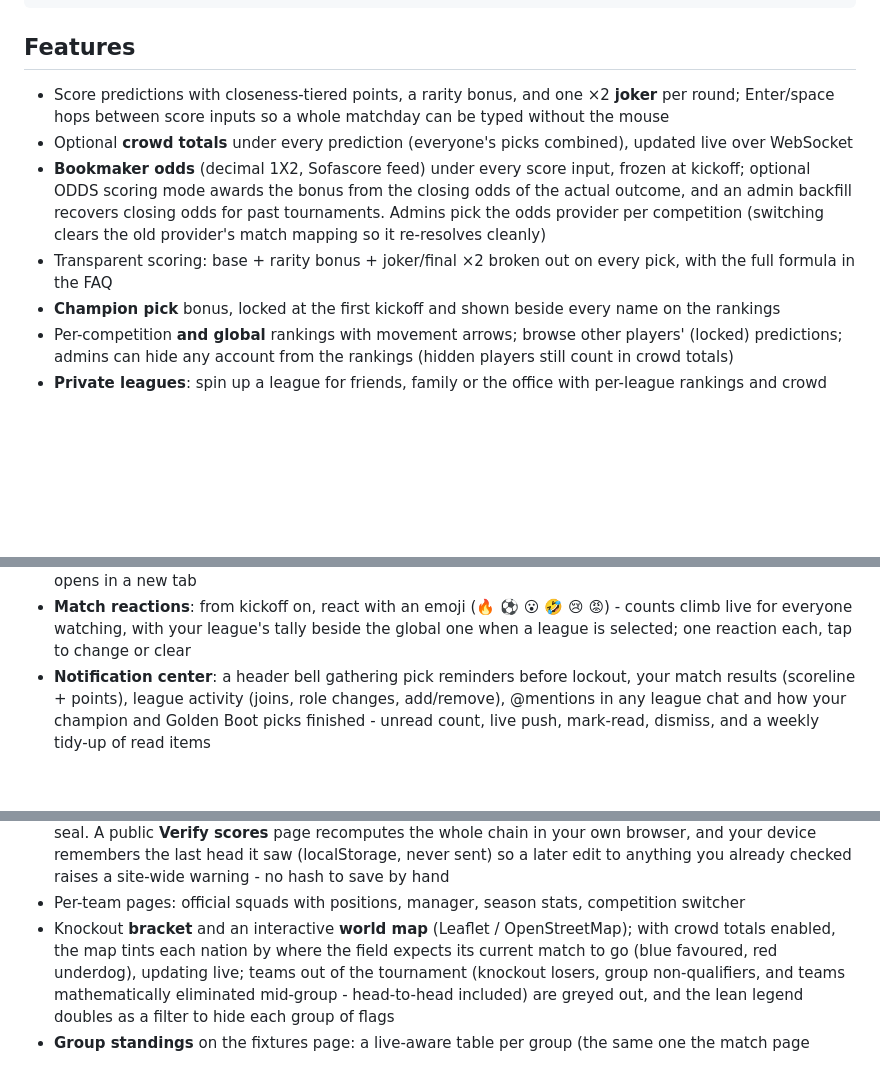
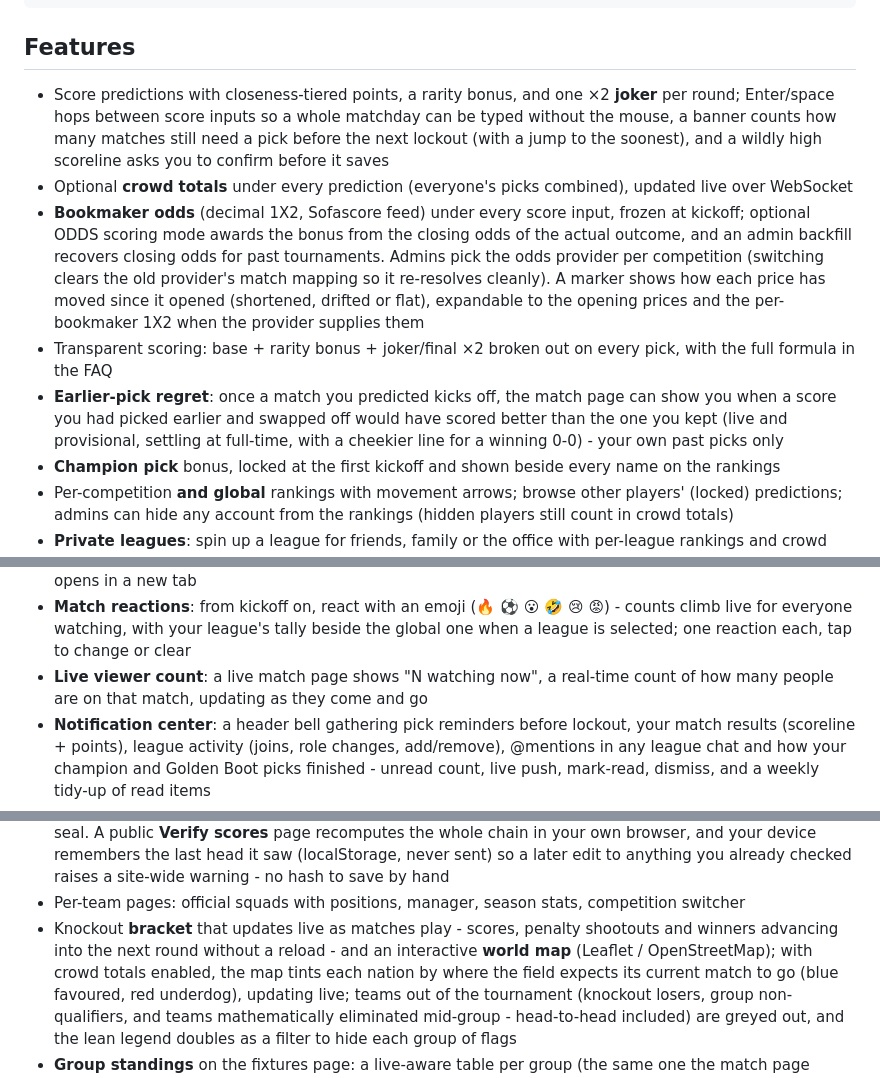
Before and after one commit to Arzaroth/Nostragoalus, a Markdown page: README.md, 3 parts joined by grey strips. Rendered like a GitHub page; blank space fills up the shorter version.

Commit message:
docs(release): note pick guard, odds movement, past-pick regret, live viewers and live bracket
Co-Authored-By: Claude Opus 4.8 (1M context) <noreply@anthropic.com>

```diff
--- a/README.md
+++ b/README.md
@@ -23,13 +23,20 @@ pnpm build && node .output/server/index.mjs   # or: bun .output/server/index.mjs
 ## Features
 
 - Score predictions with closeness-tiered points, a rarity bonus, and one ×2 **joker** per round;
-  Enter/space hops between score inputs so a whole matchday can be typed without the mouse
+  Enter/space hops between score inputs so a whole matchday can be typed without the mouse, a banner
+  counts how many matches still need a pick before the next lockout (with a jump to the soonest), and
+  a wildly high scoreline asks you to confirm before it saves
 - Optional **crowd totals** under every prediction (everyone's picks combined), updated live over WebSocket
 - **Bookmaker odds** (decimal 1X2, Sofascore feed) under every score input, frozen at kickoff;
   optional ODDS scoring mode awards the bonus from the closing odds of the actual outcome, and an
   admin backfill recovers closing odds for past tournaments. Admins pick the odds provider per
-  competition (switching clears the old provider's match mapping so it re-resolves cleanly)
+  competition (switching clears the old provider's match mapping so it re-resolves cleanly). A marker
+  shows how each price has moved since it opened (shortened, drifted or flat), expandable to the
+  opening prices and the per-bookmaker 1X2 when the provider supplies them
 - Transparent scoring: base + rarity bonus + joker/final ×2 broken out on every pick, with the full formula in the FAQ
+- **Earlier-pick regret**: once a match you predicted kicks off, the match page can show you when a
+  score you had picked earlier and swapped off would have scored better than the one you kept (live
+  and provisional, settling at full-time, with a cheekier line for a winning 0-0) - your own past picks only
 - **Champion pick** bonus, locked at the first kickoff and shown beside every name on the rankings
 - Per-competition **and global** rankings with movement arrows; browse other players' (locked)
   predictions; admins can hide any account from the rankings (hidden players still count in crowd totals)
@@ -75,6 +82,8 @@ pnpm build && node .output/server/index.mjs   # or: bun .output/server/index.mjs
 - **Match reactions**: from kickoff on, react with an emoji (🔥 ⚽ 😮 🤣 😢 😡) - counts climb live
   for everyone watching, with your league's tally beside the global one when a league is selected;
   one reaction each, tap to change or clear
+- **Live viewer count**: a live match page shows "N watching now", a real-time count of how many
+  people are on that match, updating as they come and go
 - **Notification center**: a header bell gathering pick reminders before lockout, your match
   results (scoreline + points), league activity (joins, role changes, add/remove), @mentions in any
   league chat and how your champion and Golden Boot picks finished - unread count, live push,
@@ -97,7 +106,9 @@ pnpm build && node .output/server/index.mjs   # or: bun .output/server/index.mjs
   own browser, and your device remembers the last head it saw (localStorage, never sent) so a later
   edit to anything you already checked raises a site-wide warning - no hash to save by hand
 - Per-team pages: official squads with positions, manager, season stats, competition switcher
-- Knockout **bracket** and an interactive **world map** (Leaflet / OpenStreetMap); with crowd
+- Knockout **bracket** that updates live as matches play - scores, penalty shootouts and winners
+  advancing into the next round without a reload - and an interactive **world map** (Leaflet /
+  OpenStreetMap); with crowd
   totals enabled, the map tints each nation by where the field expects its current match to go
   (blue favoured, red underdog), updating live; teams out of the tournament (knockout losers,
   group non-qualifiers, and teams mathematically eliminated mid-group - head-to-head included)
```
